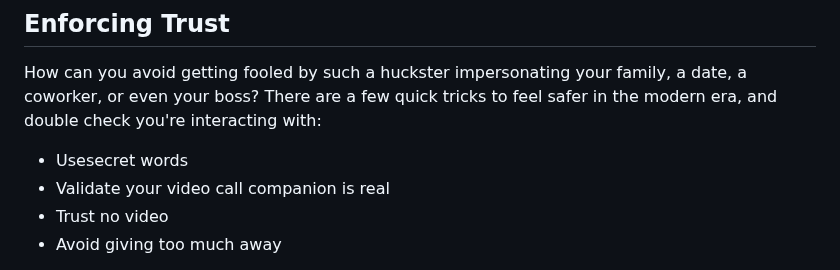
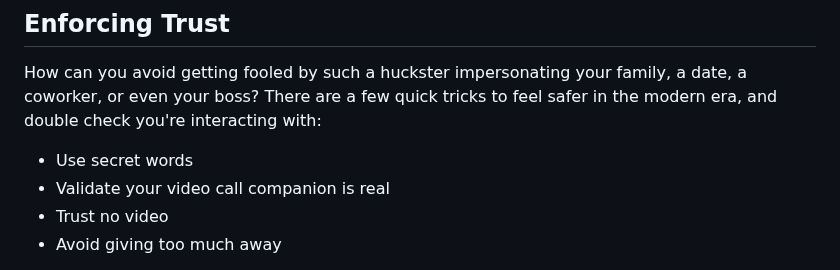
Before and after one commit to jmoak3/jmoak3.github.io, a Markdown page: posts/deepfake-fraud.md, the part around one of its changes. Drawn GitHub-style.

```diff
--- a/posts/deepfake-fraud.md
+++ b/posts/deepfake-fraud.md
@@ -48,7 +48,7 @@ Nothing can be trusted at first blush. So what can we do?
 How can you avoid getting fooled by such a huckster impersonating your family, a date, a coworker, or even your boss?
 There are a few quick tricks to feel safer in the modern era, and double check you're interacting with:
 
-* Usesecret words
+* Use secret words
 * Validate your video call companion is real
 * Trust no video
 * Avoid giving too much away
```
Also changed, not shown: other parts of posts/deepfake-fraud.md (+1 -1 lines).
